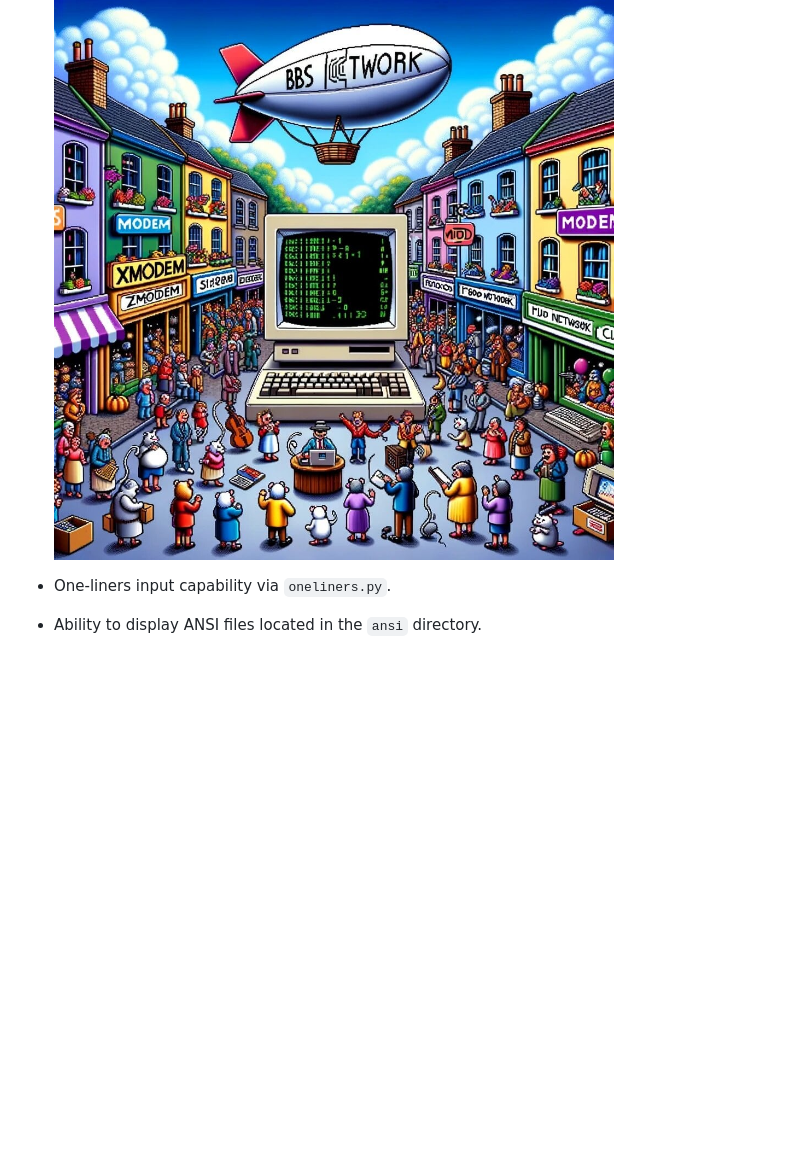
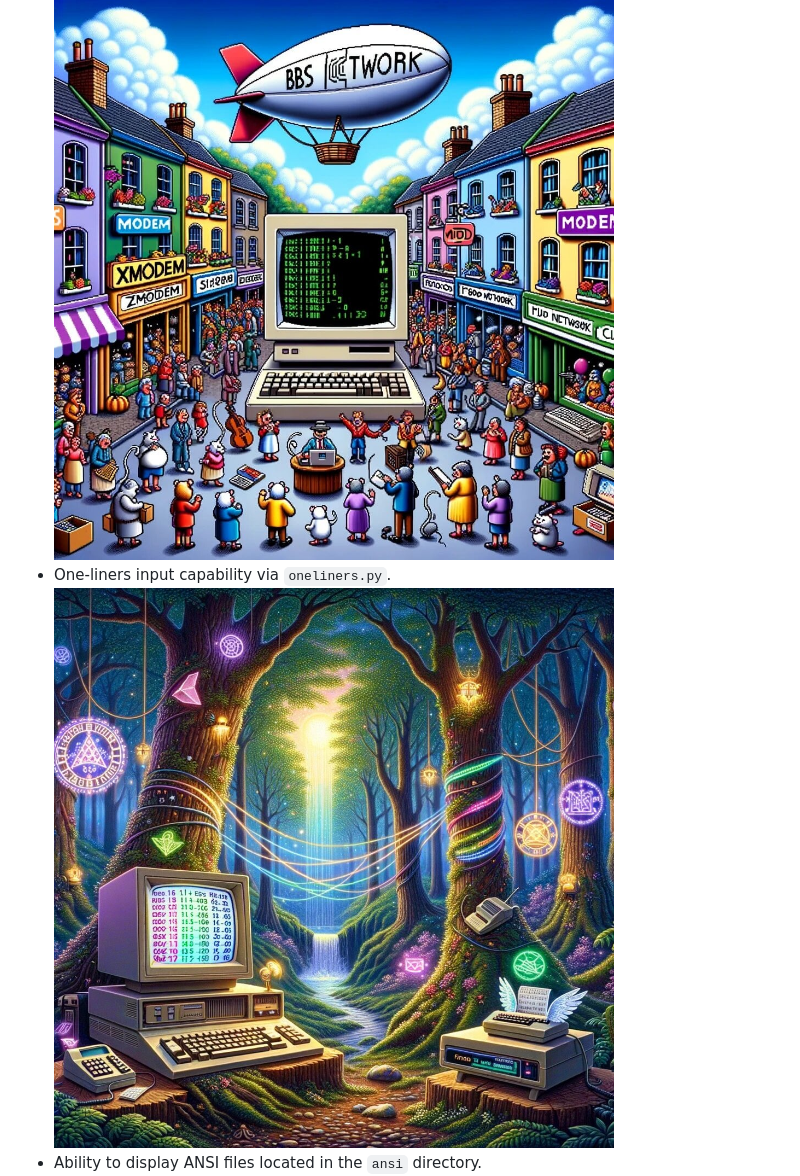
Before and after one commit to asciibox/eightiesbox, a Markdown page: README.md, the part around the change. GitHub-like rendering; pictures changed too: docs/oneliners.jpg (added); blank space fills up the shorter version.

Commit message:
Added oneliner image

```diff
--- a/README.md
+++ b/README.md
@@ -22,8 +22,8 @@ EightiesBox is an ASCII/ANSI-based web platform that mimics the vintage mailbox
 
 - User login and registration through `userregistration.py`.
   ![User registration](./docs/userregistration.jpg)
-
 - One-liners input capability via `oneliners.py`.
+  ![ANSI](./docs/oneliners.jpg)
 - Ability to display ANSI files located in the `ansi` directory.
   ![ANSI](./docs/ansi.jpg)
 
```
